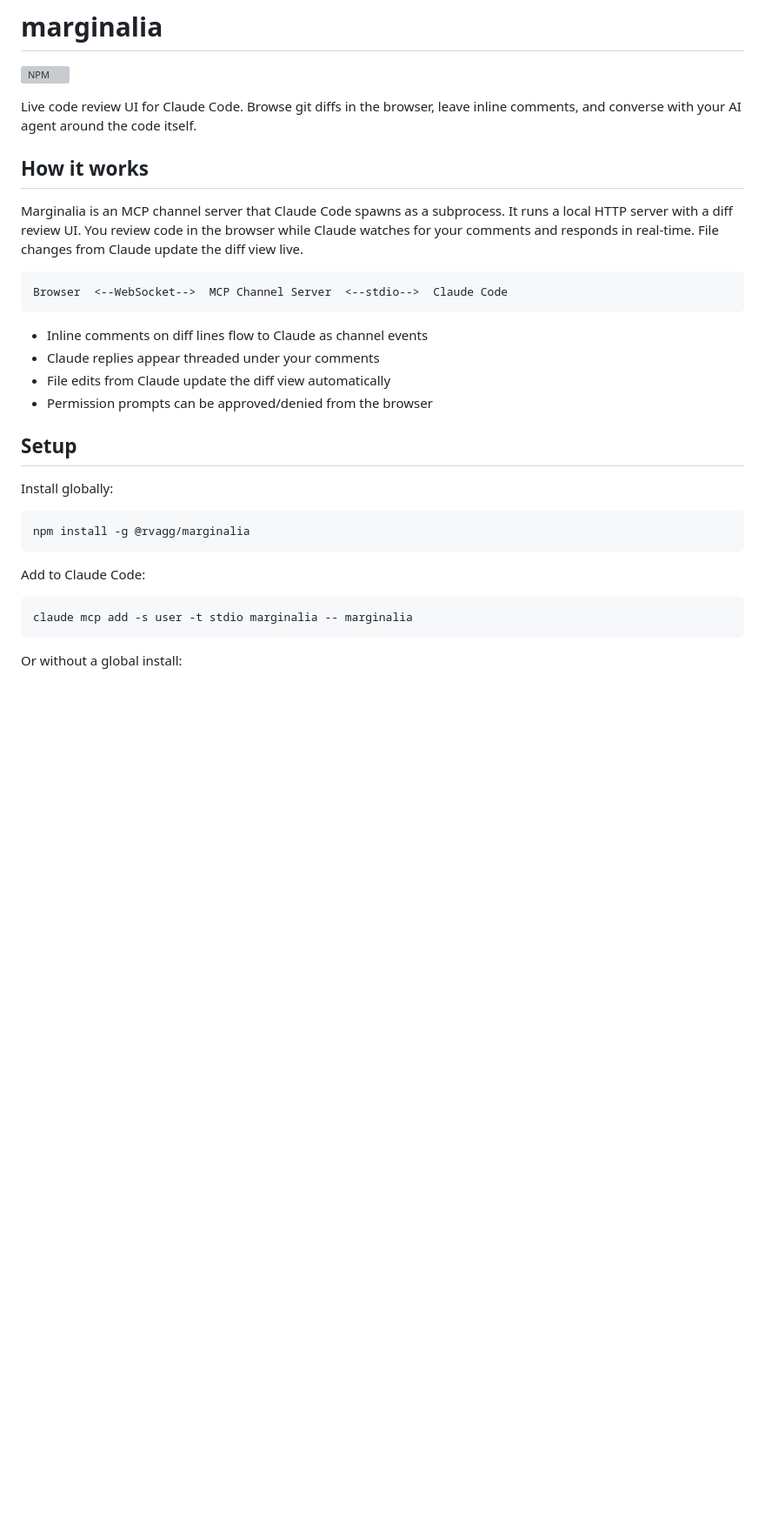
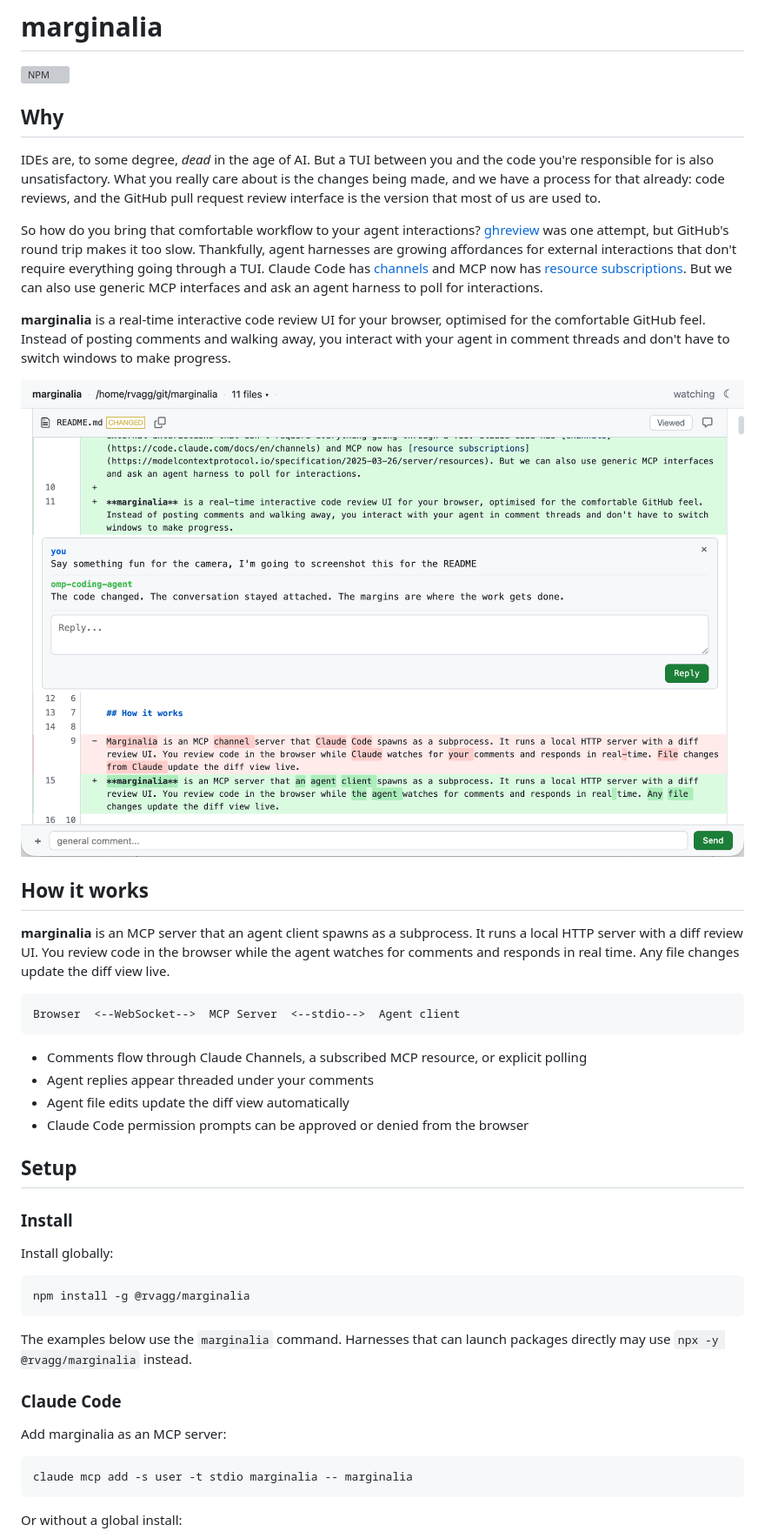
Before and after one commit to rvagg/marginalia, a Markdown page: README.md, the part around one of its changes. Shown at 87% size. Rendered like a GitHub page; pictures changed too: marginalia.png (added); blank space fills up the shorter version; grey boxes are pictures that could not be loaded.

Commit message:
feat: support mcp resource subscriptions, style tweaks, doc updates

````diff
--- a/README.md
+++ b/README.md
@@ -2,22 +2,32 @@
 
 [![NPM](https://nodei.co/npm/@rvagg/marginalia.svg?style=flat&data=n,v&color=blue)](https://nodei.co/npm/@rvagg/marginalia/)
 
-Live code review UI for Claude Code. Browse git diffs in the browser, leave inline comments, and converse with your AI agent around the code itself.
+## Why
+
+IDEs are, to some degree, _dead_ in the age of AI. But a TUI between you and the code you're responsible for is also unsatisfactory. What you really care about is the changes being made, and we have a process for that already: code reviews, and the GitHub pull request review interface is the version that most of us are used to.
+
+So how do you bring that comfortable workflow to your agent interactions? [ghreview](https://github.com/rvagg/ghreview) was one attempt, but GitHub's round trip makes it too slow. Thankfully, agent harnesses are growing affordances for external interactions that don't require everything going through a TUI. Claude Code has [channels](https://code.claude.com/docs/en/channels) and MCP now has [resource subscriptions](https://modelcontextprotocol.io/specification/2025-03-26/server/resources). But we can also use generic MCP interfaces and ask an agent harness to poll for interactions.
+
+**marginalia** is a real-time interactive code review UI for your browser, optimised for the comfortable GitHub feel. Instead of posting comments and walking away, you interact with your agent in comment threads and don't have to switch windows to make progress.
+
+![Marginalia showing a live inline code review conversation with an agent](marginalia.png)
 
 ## How it works
 
-Marginalia is an MCP channel server that Claude Code spawns as a subprocess. It runs a local HTTP server with a diff review UI. You review code in the browser while Claude watches for your comments and responds in real-time. File changes from Claude update the diff view live.
+**marginalia** is an MCP server that an agent client spawns as a subprocess. It runs a local HTTP server with a diff review UI. You review code in the browser while the agent watches for comments and responds in real time. Any file changes update the diff view live.
 
 ```
-Browser  <--WebSocket-->  MCP Channel Server  <--stdio-->  Claude Code
+Browser  <--WebSocket-->  MCP Server  <--stdio-->  Agent client
 ```
 
-- Inline comments on diff lines flow to Claude as channel events
-- Claude replies appear threaded under your comments
-- File edits from Claude update the diff view automatically
-- Permission prompts can be approved/denied from the browser
+- Comments flow through Claude Channels, a subscribed MCP resource, or explicit polling
+- Agent replies appear threaded under your comments
+- Agent file edits update the diff view automatically
+- Claude Code permission prompts can be approved or denied from the browser
 
 ## Setup
+
+### Install
 
 Install globally:
 
@@ -25,7 +35,11 @@ Install globally:
 npm install -g @rvagg/marginalia
 ```
 
-Add to Claude Code:
+The examples below use the `marginalia` command. Harnesses that can launch packages directly may use `npx -y @rvagg/marginalia` instead.
+
+### Claude Code
+
+Add marginalia as an MCP server:
 
 ```bash
 claude mcp add -s user -t stdio marginalia -- marginalia
````
Also changed, not shown: other parts of README.md (+46 -7 lines), 10 other files.
